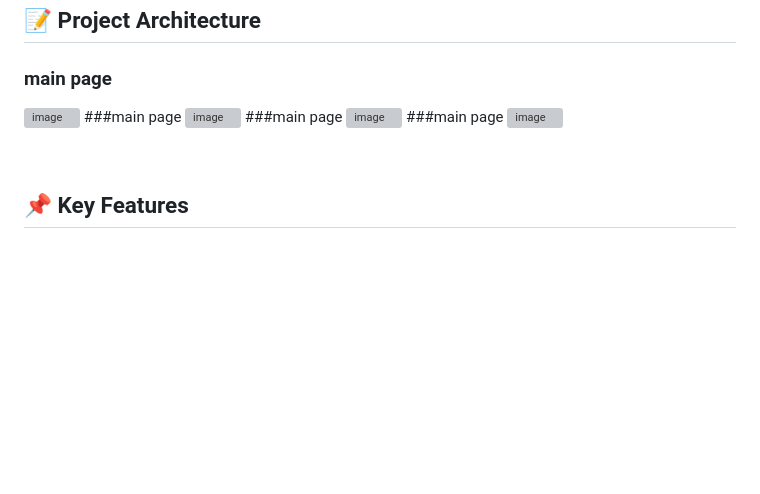
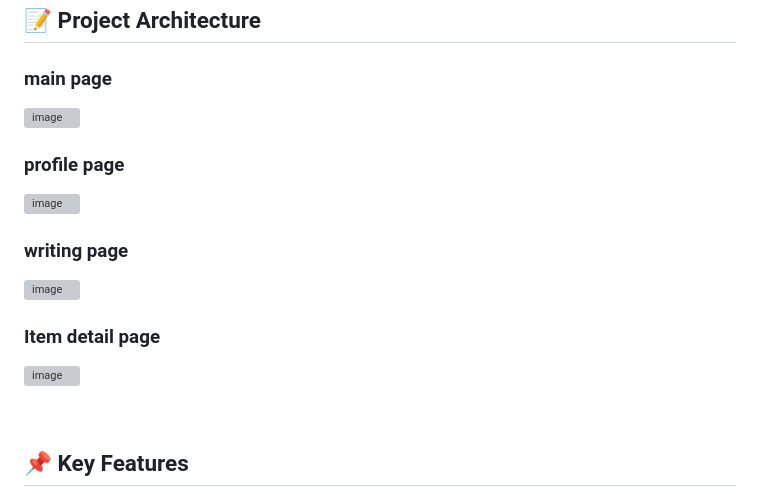
Before and after one commit to daengdaengjoa/spartamarket, a Markdown page: README.md, the part around the change. GitHub-like rendering; blank space fills up the shorter version; grey boxes are pictures that could not be loaded.

```diff
--- a/README.md
+++ b/README.md
@@ -38,11 +38,11 @@ This allows users to conveniently participate in second-hand item transactions.
 ## 📝 Project Architecture
 ### main page
 ![image](https://github.com/daengdaengjoa/spartamarket/assets/156053546/0ab16084-944e-4af1-847e-cbbc0c32c1b9)
-###main page
+### profile page
 ![image](https://github.com/daengdaengjoa/spartamarket/assets/156053546/8bb6c6d5-34cd-49f6-9d88-ed85f3a5f672)
-###main page
+### writing page
 ![image](https://github.com/daengdaengjoa/spartamarket/assets/156053546/85edb781-4220-4865-b609-b70e8043874e)
-###main page
+### Item detail page
 ![image](https://github.com/daengdaengjoa/spartamarket/assets/156053546/fce7b08f-a3fe-476b-9495-6c63097a2ff4)
 
 
```
